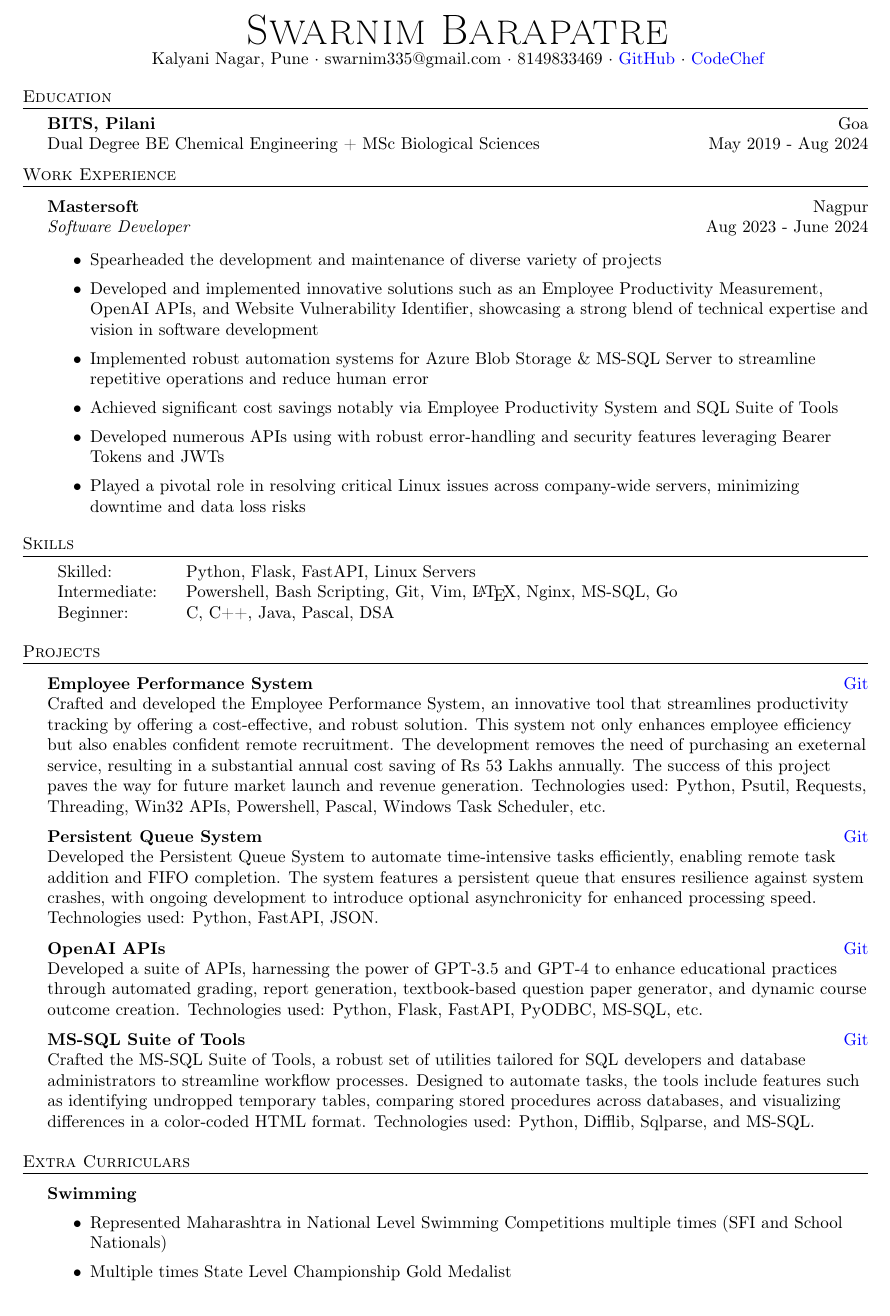
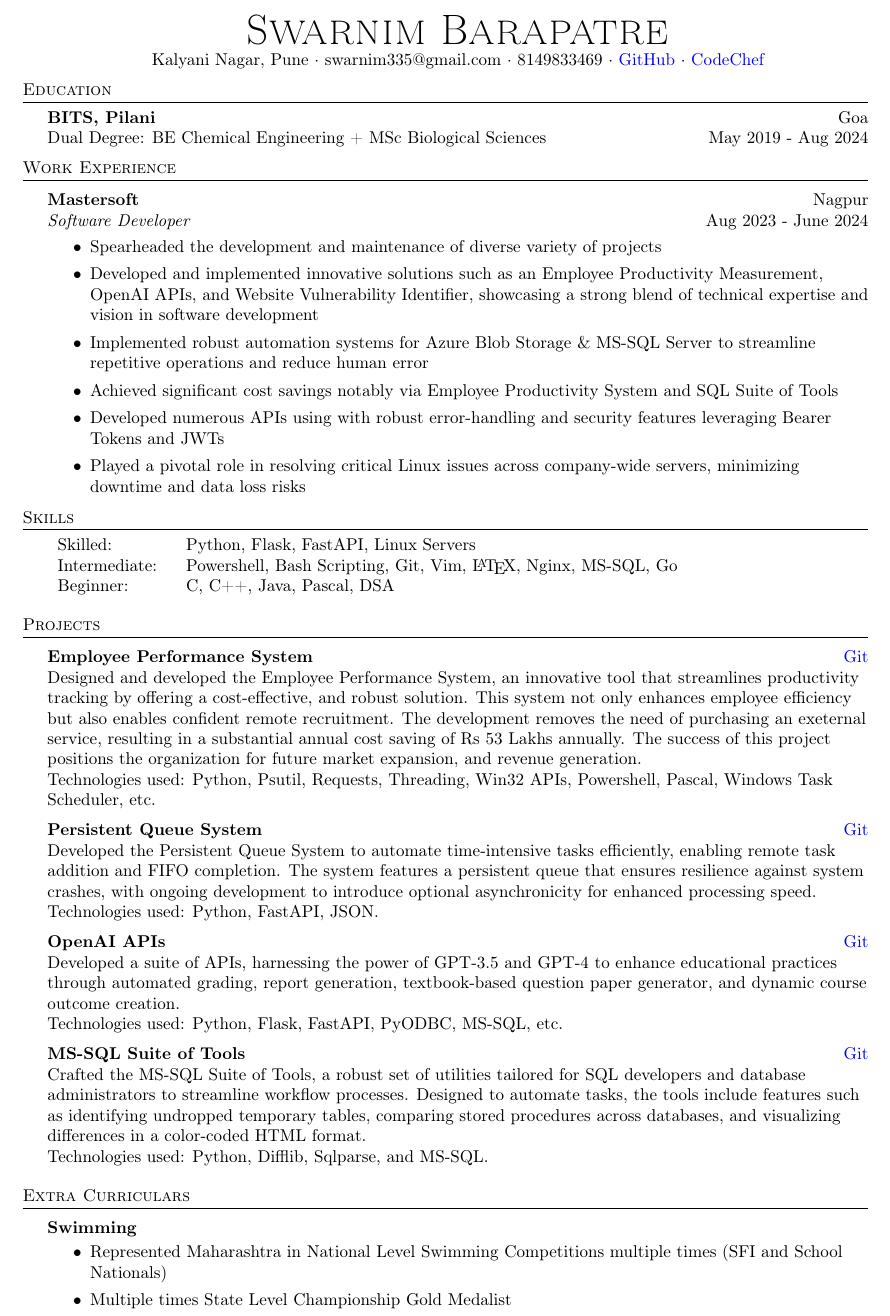
Before and after one commit to swarnimcodes/latex-resume, a LaTeX CV (src/resume.tex): part of the page, cut so that both start at the same text. Compiled offline with pdfLaTeX.

Commit message:
changed wording

```diff
--- a/src/resume.tex
+++ b/src/resume.tex
@@ -86,7 +86,7 @@ Kalyani Nagar, Pune $\cdot$ swarnim335@gmail.com $\cdot$ 8149833469 $\cdot$ \hre
 \header{Education}
 
 \textbf{BITS, Pilani}\hfill Goa\\
-Dual Degree BE Chemical Engineering + MSc Biological Sciences \hfill May 2019 - Aug 2024\\
+Dual Degree: BE Chemical Engineering + MSc Biological Sciences \hfill May 2019 - Aug 2024\\
 
 \vspace{2mm}
 
@@ -126,12 +126,14 @@ Beginner: & C, C++, Java, Pascal, DSA \\
 \vspace{1mm}
 
 {\textbf{Employee Performance System}}\hfill \href{https://github.com/swarnimcodes/employee-performance}{Git}\\
-Crafted and developed the Employee Performance System, an innovative tool that
+Designed and developed the Employee Performance System, an innovative tool that
 streamlines productivity tracking by offering a cost-effective, and robust solution.
 This system not only enhances employee efficiency but also enables confident
 remote recruitment. The development removes the need of purchasing an
 exeternal service, resulting in a substantial annual cost saving of Rs 53 Lakhs annually.
-The success of this project paves the way for future market launch and revenue generation.
+The success of this project positions the organization for future market expansion,
+and revenue generation.
+
 Technologies used: Python, Psutil, Requests, Threading, Win32 APIs, Powershell, Pascal, Windows Task Scheduler, etc.\\
 \vspace*{2mm}
 
```
Also changed, not shown: pdf/resume.pdf, src/resume.tex (9 more changed lines).
